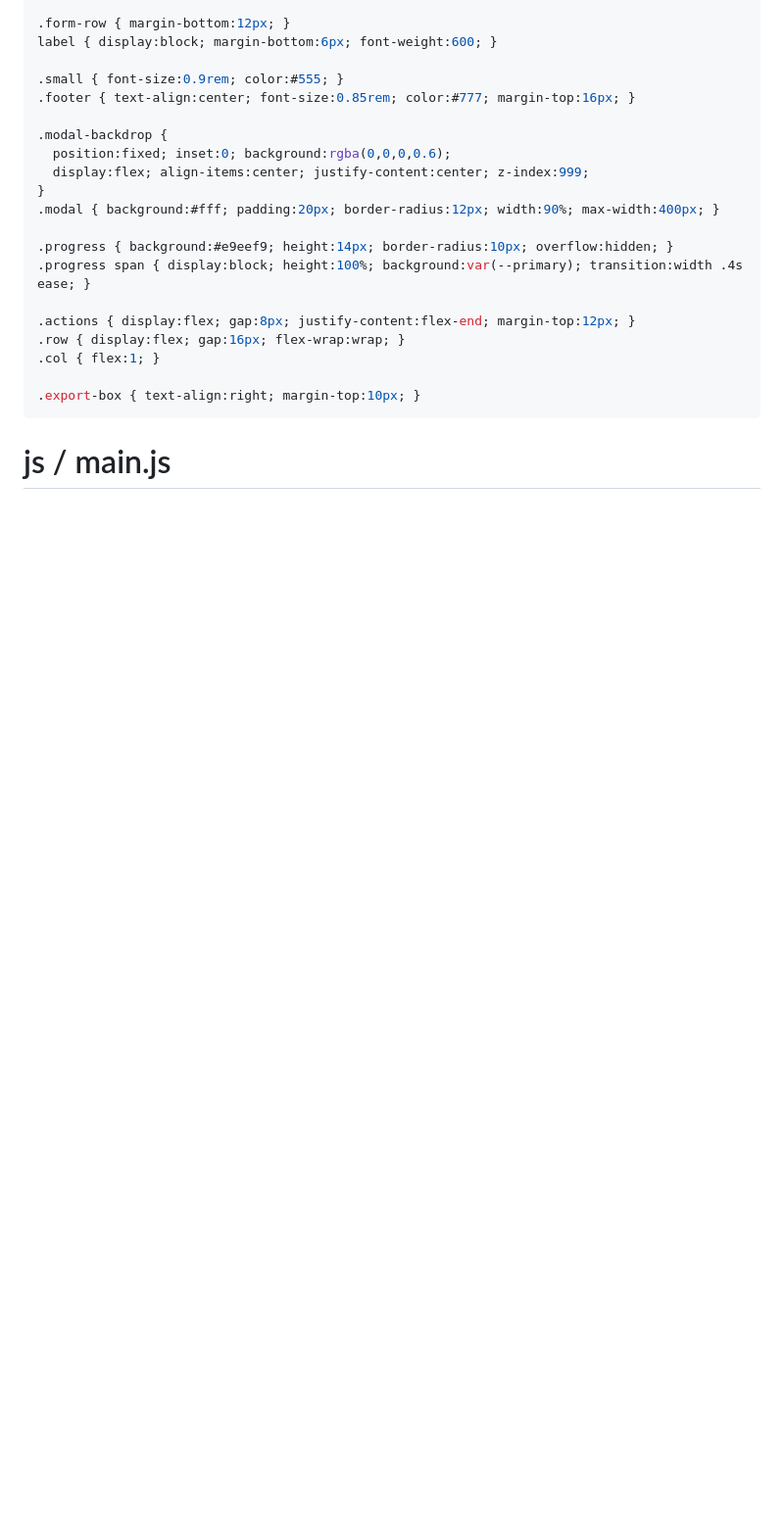
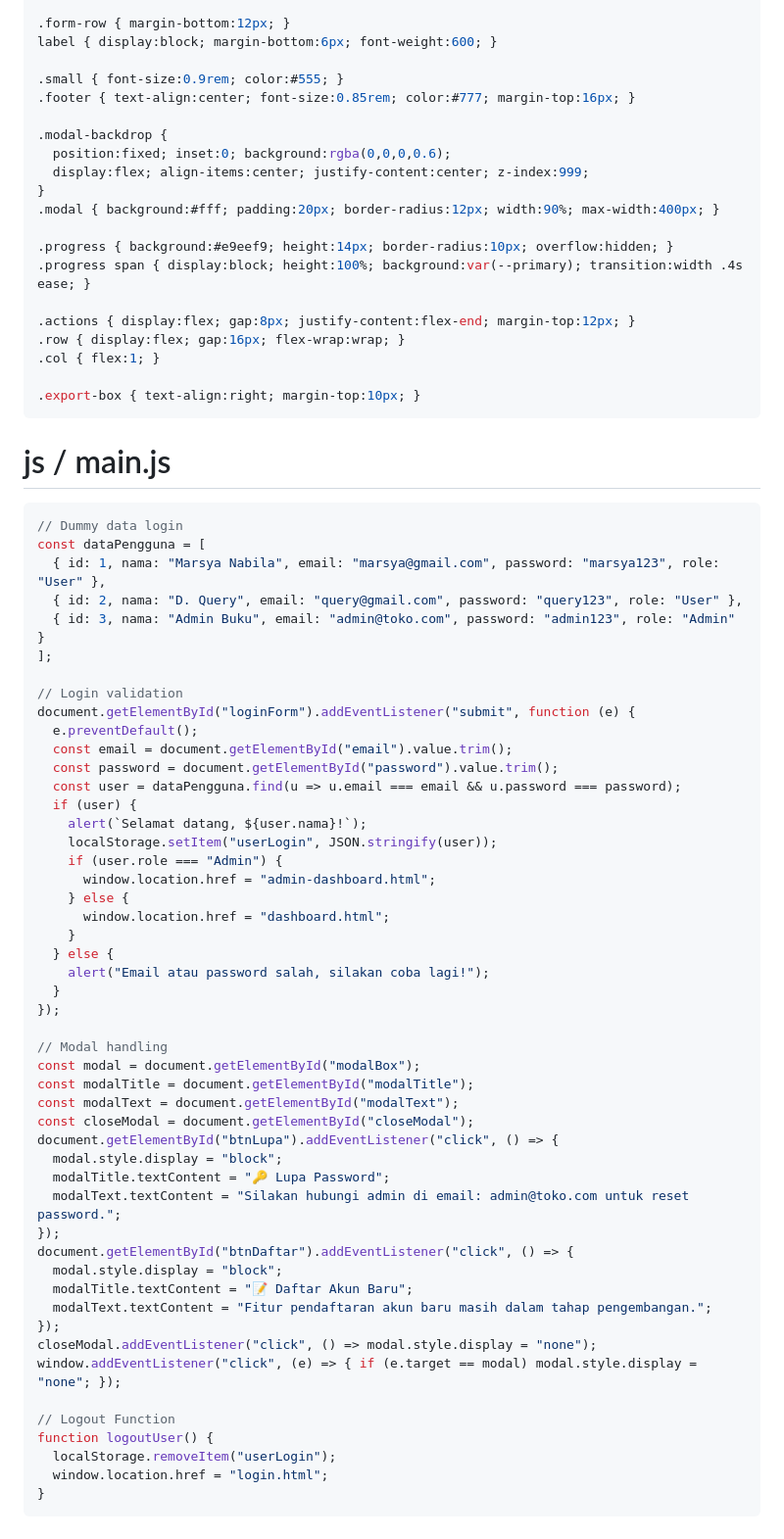
Before and after one commit to MarsyaNabila/UTS-Pemograman-WEB, a Markdown page: README.md, the part around the change. Shown: that part at 98% size. Rendered like a GitHub page; blank space fills up the shorter version.

`````diff
--- a/README.md
+++ b/README.md
@@ -194,3 +194,55 @@ label { display:block; margin-bottom:6px; font-weight:600; }
 ````
 
 # js / main.js
+
+````js
+// Dummy data login
+const dataPengguna = [
+  { id: 1, nama: "Marsya Nabila", email: "marsya@gmail.com", password: "marsya123", role: "User" },
+  { id: 2, nama: "D. Query", email: "query@gmail.com", password: "query123", role: "User" },
+  { id: 3, nama: "Admin Buku", email: "admin@toko.com", password: "admin123", role: "Admin" }
+];
+
+// Login validation
+document.getElementById("loginForm").addEventListener("submit", function (e) {
+  e.preventDefault();
+  const email = document.getElementById("email").value.trim();
+  const password = document.getElementById("password").value.trim();
+  const user = dataPengguna.find(u => u.email === email && u.password === password);
+  if (user) {
+    alert(`Selamat datang, ${user.nama}!`);
+    localStorage.setItem("userLogin", JSON.stringify(user));
+    if (user.role === "Admin") {
+      window.location.href = "admin-dashboard.html";
+    } else {
+      window.location.href = "dashboard.html";
+    }
+  } else {
+    alert("Email atau password salah, silakan coba lagi!");
+  }
+});
+
+// Modal handling
+const modal = document.getElementById("modalBox");
+const modalTitle = document.getElementById("modalTitle");
+const modalText = document.getElementById("modalText");
+const closeModal = document.getElementById("closeModal");
+document.getElementById("btnLupa").addEventListener("click", () => {
+  modal.style.display = "block";
+  modalTitle.textContent = "🔑 Lupa Password";
+  modalText.textContent = "Silakan hubungi admin di email: admin@toko.com untuk reset password.";
+});
+document.getElementById("btnDaftar").addEventListener("click", () => {
+  modal.style.display = "block";
+  modalTitle.textContent = "📝 Daftar Akun Baru";
+  modalText.textContent = "Fitur pendaftaran akun baru masih dalam tahap pengembangan.";
+});
+closeModal.addEventListener("click", () => modal.style.display = "none");
+window.addEventListener("click", (e) => { if (e.target == modal) modal.style.display = "none"; });
+
+// Logout Function
+function logoutUser() {
+  localStorage.removeItem("userLogin");
+  window.location.href = "login.html";
+}
+````
`````
